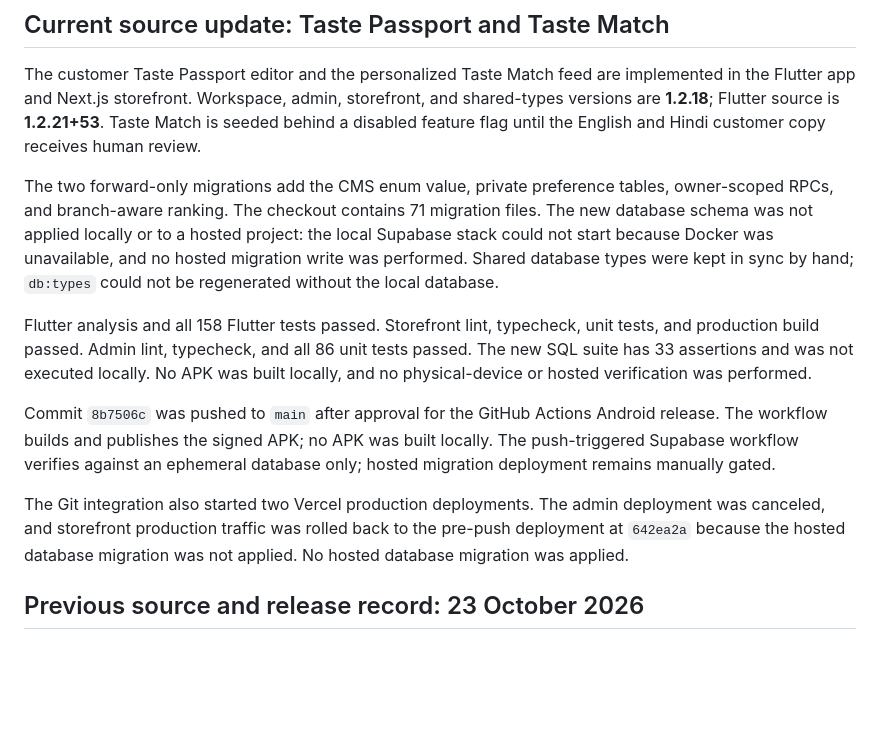
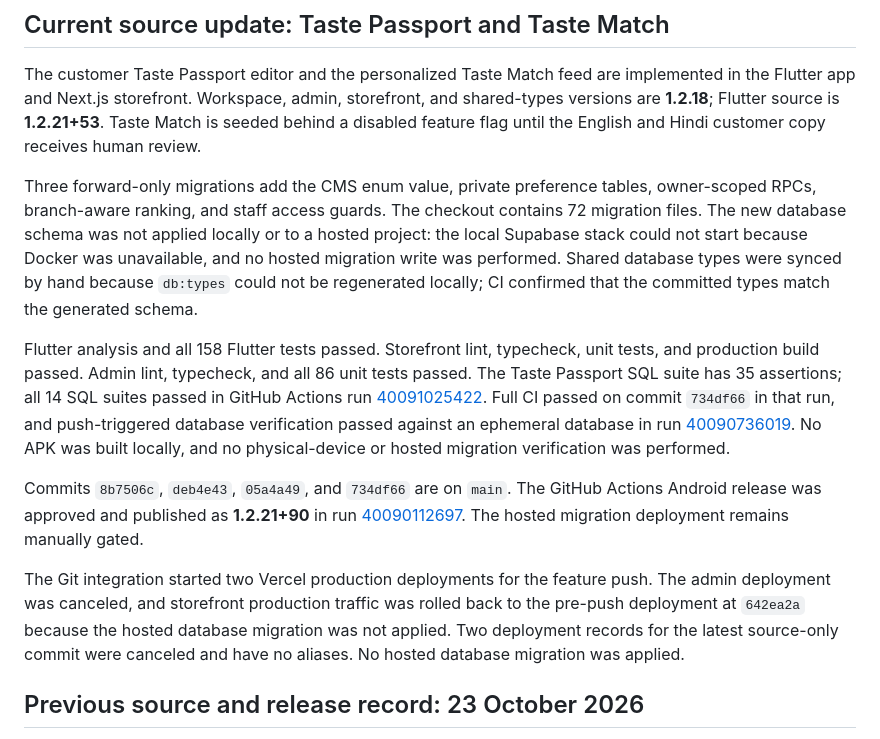
Before and after one commit to ankitraj6767/bitesbox, a Markdown page: docs/status.md, the part around the change. GitHub-like rendering; blank space fills up the shorter version.

Commit message:
docs: record Taste Passport release [source-only]

```diff
--- a/docs/status.md
+++ b/docs/status.md
@@ -10,28 +10,35 @@ storefront, and shared-types versions are **1.2.18**; Flutter source is
 **1.2.21+53**. Taste Match is seeded behind a disabled feature flag until the
 English and Hindi customer copy receives human review.
 
-The two forward-only migrations add the CMS enum value, private preference
-tables, owner-scoped RPCs, and branch-aware ranking. The checkout contains 71
-migration files. The new database schema was not applied locally or to a hosted
-project: the local Supabase stack could not start because Docker was unavailable,
-and no hosted migration write was performed. Shared database types were kept in
-sync by hand; `db:types` could not be regenerated without the local database.
+Three forward-only migrations add the CMS enum value, private preference
+tables, owner-scoped RPCs, branch-aware ranking, and staff access guards. The
+checkout contains 72 migration files. The new database schema was not applied
+locally or to a hosted project: the local Supabase stack could not start because
+Docker was unavailable, and no hosted migration write was performed. Shared
+database types were synced by hand because `db:types` could not be regenerated
+locally; CI confirmed that the committed types match the generated schema.
 
 Flutter analysis and all 158 Flutter tests passed. Storefront lint, typecheck,
 unit tests, and production build passed. Admin lint, typecheck, and all 86 unit
-tests passed. The new SQL suite has 33 assertions and was not executed locally.
-No APK was built locally, and no physical-device or hosted verification was
-performed.
+tests passed. The Taste Passport SQL suite has 35 assertions; all 14 SQL suites
+passed in GitHub Actions run [40091025422](https://github.com/ankitraj6767/bitesbox/actions/runs/40091025422).
+Full CI passed on commit `734df66` in that run, and push-triggered database
+verification passed against an ephemeral database in run
+[40090736019](https://github.com/ankitraj6767/bitesbox/actions/runs/40090736019).
+No APK was built locally, and no physical-device or hosted migration
+verification was performed.
 
-Commit `8b7506c` was pushed to `main` after approval for the GitHub Actions
-Android release. The workflow builds and publishes the signed APK; no APK was
-built locally. The push-triggered Supabase workflow verifies against an
-ephemeral database only; hosted migration deployment remains manually gated.
+Commits `8b7506c`, `deb4e43`, `05a4a49`, and `734df66` are on `main`. The
+GitHub Actions Android release was approved and published as **1.2.21+90** in
+run [40090112697](https://github.com/ankitraj6767/bitesbox/actions/runs/40090112697).
+The hosted migration deployment remains manually gated.
 
-The Git integration also started two Vercel production deployments. The admin
-deployment was canceled, and storefront production traffic was rolled back to
-the pre-push deployment at `642ea2a` because the hosted database migration was
-not applied. No hosted database migration was applied.
+The Git integration started two Vercel production deployments for the feature
+push. The admin deployment was canceled, and storefront production traffic was
+rolled back to the pre-push deployment at `642ea2a` because the hosted database
+migration was not applied. Two deployment records for the latest source-only
+commit were canceled and have no aliases. No hosted database migration was
+applied.
 
 ## Previous source and release record: 23 October 2026
 
```
